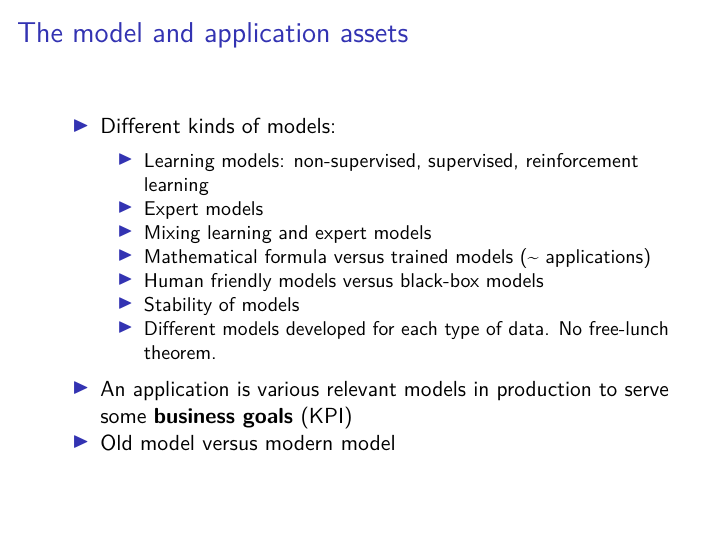
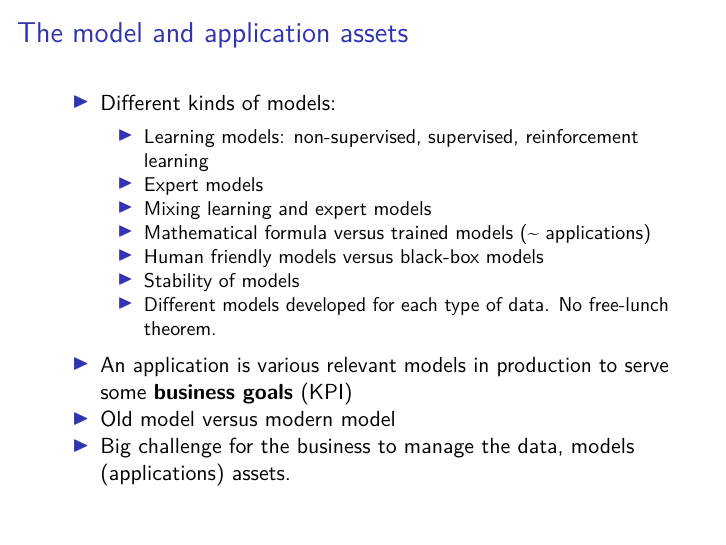
Before and after one commit to dmanh/publish, an R Markdown document (vninfoSep2018_modern_data_flow/presentation.Rmd): page 9 of 14. The pictures show the output file vninfoSep2018_modern_data_flow/presentation.pdf that the author committed with the source.

Commit message:
Final draft

```diff
--- a/vninfoSep2018_modern_data_flow/presentation.Rmd
+++ b/vninfoSep2018_modern_data_flow/presentation.Rmd
@@ -67,7 +67,7 @@ header-includes:
     - Different models developed for each type of data. No free-lunch theorem.
 * An application is various relevant models in production to serve some **business goals** (KPI)
 * Old model versus modern model
-
+* Big challenge for the business to manage the data, models (applications) assets.
 
 ## The data-centric making of an application
 
```
Also changed, not shown: vninfoSep2018_modern_data_flow/presentation.pdf.
